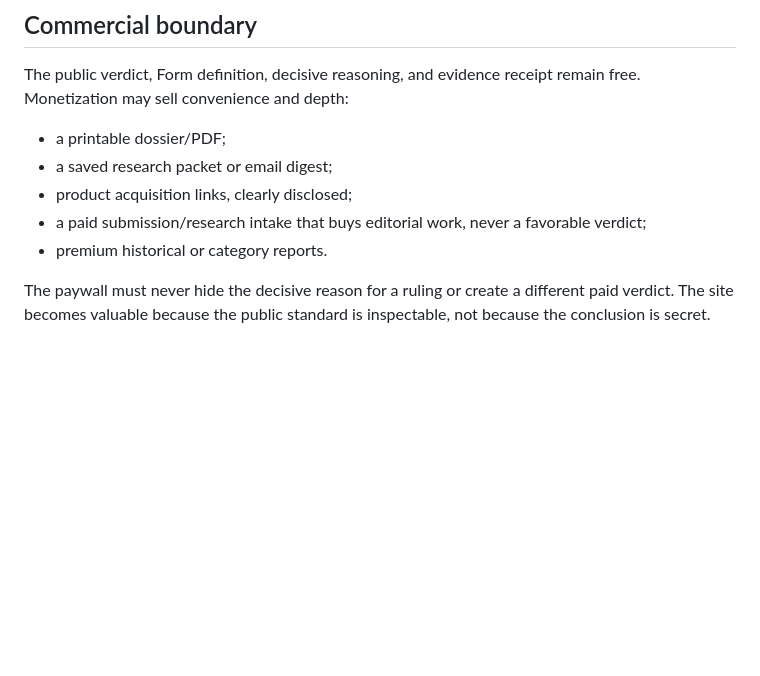
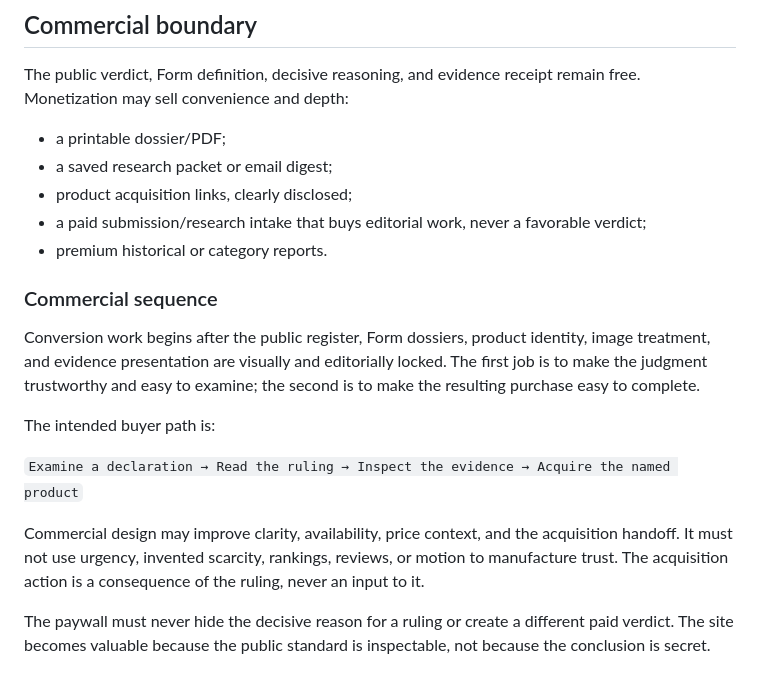
Before and after one commit to laurent1056/my-platonic-app, a Markdown page: docs/SITE_MATURITY_PLAN.md, the part around the change. Rendered like a GitHub page; blank space fills up the shorter version.

```diff
--- a/docs/SITE_MATURITY_PLAN.md
+++ b/docs/SITE_MATURITY_PLAN.md
@@ -446,6 +446,22 @@ remain free. Monetization may sell convenience and depth:
   verdict;
 - premium historical or category reports.
 
+### Commercial sequence
+
+Conversion work begins after the public register, Form dossiers, product
+identity, image treatment, and evidence presentation are visually and
+editorially locked. The first job is to make the judgment trustworthy and
+easy to examine; the second is to make the resulting purchase easy to complete.
+
+The intended buyer path is:
+
+`Examine a declaration → Read the ruling → Inspect the evidence → Acquire the named product`
+
+Commercial design may improve clarity, availability, price context, and the
+acquisition handoff. It must not use urgency, invented scarcity, rankings,
+reviews, or motion to manufacture trust. The acquisition action is a
+consequence of the ruling, never an input to it.
+
 The paywall must never hide the decisive reason for a ruling or create a
 different paid verdict. The site becomes valuable because the public standard
 is inspectable, not because the conclusion is secret.
```
Also changed, not shown: docs/design/design.md (+24 -1 lines).
